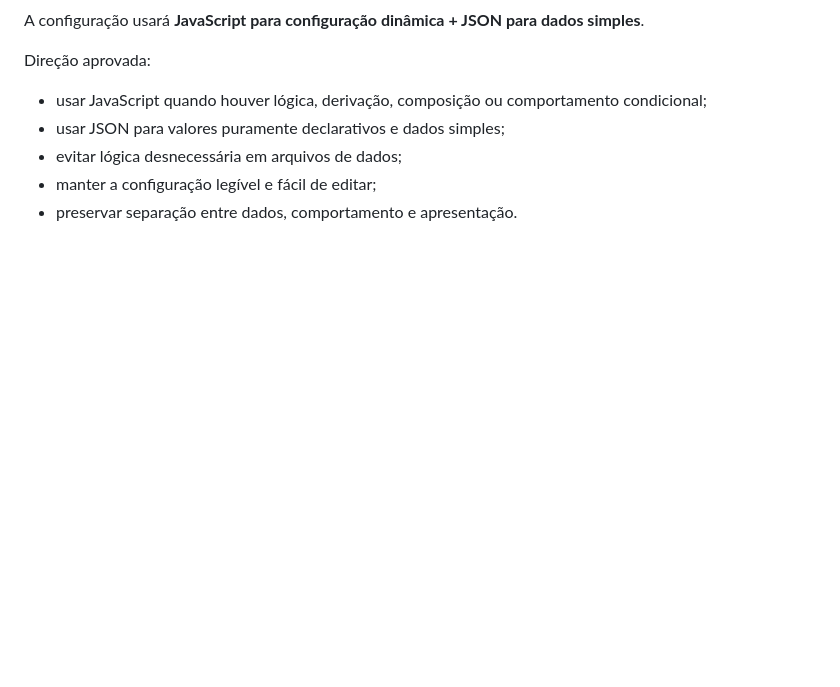
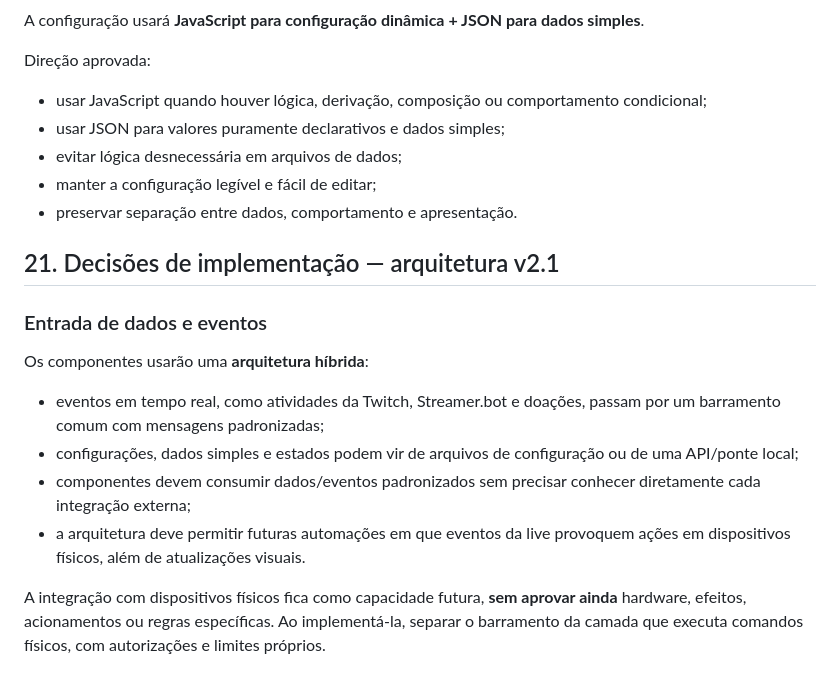
Before and after one commit to GMRsVoiage/stream, a Markdown page: NOSTALGIA_SPEC.md, the part around the change. Drawn GitHub-style; blank space fills up the shorter version.

Commit message:
docs: define hybrid event and data architecture

```diff
--- a/NOSTALGIA_SPEC.md
+++ b/NOSTALGIA_SPEC.md
@@ -531,3 +531,17 @@ Direção aprovada:
 - evitar lógica desnecessária em arquivos de dados;
 - manter a configuração legível e fácil de editar;
 - preservar separação entre dados, comportamento e apresentação.
+
+
+## 21. Decisões de implementação — arquitetura v2.1
+
+### Entrada de dados e eventos
+
+Os componentes usarão uma **arquitetura híbrida**:
+
+- eventos em tempo real, como atividades da Twitch, Streamer.bot e doações, passam por um barramento comum com mensagens padronizadas;
+- configurações, dados simples e estados podem vir de arquivos de configuração ou de uma API/ponte local;
+- componentes devem consumir dados/eventos padronizados sem precisar conhecer diretamente cada integração externa;
+- a arquitetura deve permitir futuras automações em que eventos da live provoquem ações em dispositivos físicos, além de atualizações visuais.
+
+A integração com dispositivos físicos fica como capacidade futura, **sem aprovar ainda** hardware, efeitos, acionamentos ou regras específicas. Ao implementá-la, separar o barramento da camada que executa comandos físicos, com autorizações e limites próprios.
```
